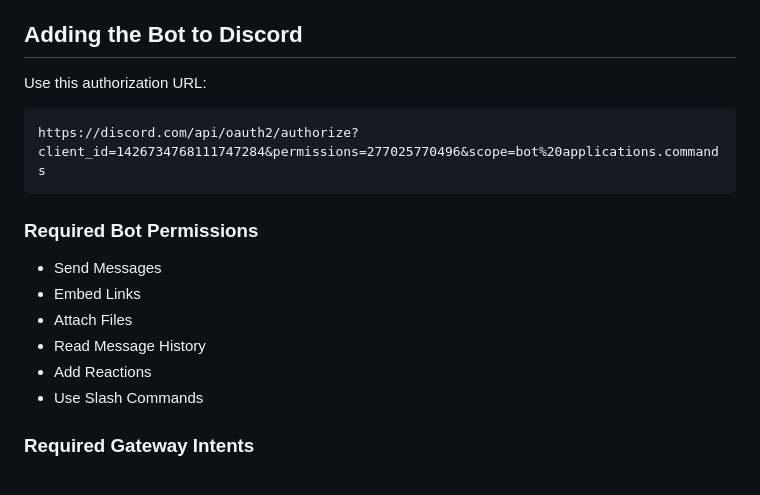
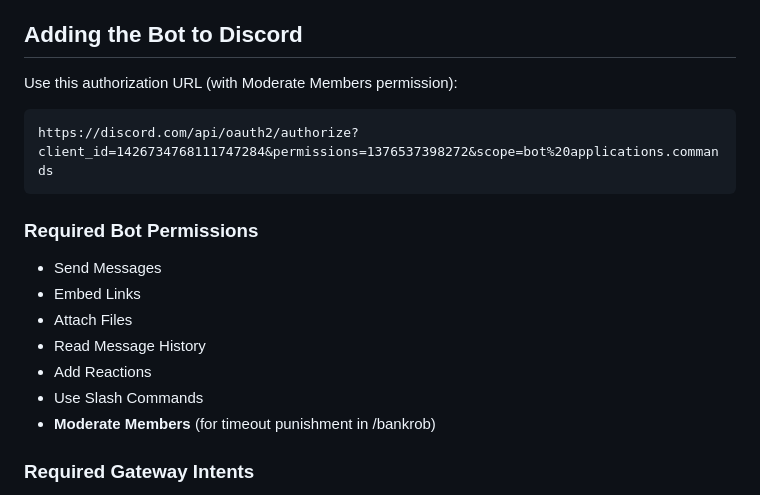
Before and after one commit to gomezfy/Sheriffbot-, a Markdown page: replit.md, the part around the change. Drawn GitHub-style.

Commit message:
Add Moderate Members permission for bot commands
Update the authorization URL and documentation to include the 'Moderate Members' permission, necessary for the /bankrob command to function correctly.

Replit-Commit-Author: Agent
Replit-Commit-Session-Id: 2cb5fbc7-c7ec-45d1-a9e9-61fa27ebf5fd
Replit-Commit-Checkpoint-Type: full_checkpoint
Replit-Commit-Screenshot-Url: https://storage.googleapis.com/screenshot-production-us-central1/aa63d585-d20a-4fc0-b3c4-9b463fcd85cc/2cb5fbc7-c7ec-45d1-a9e9-61fa27ebf5fd/uil8h0C

````diff
--- a/replit.md
+++ b/replit.md
@@ -179,9 +179,9 @@ All data is stored in JSON files in the `src/data/` directory:
 - And more...
 
 ## Adding the Bot to Discord
-Use this authorization URL:
+Use this authorization URL (with Moderate Members permission):
 ```
-https://discord.com/api/oauth2/authorize?client_id=1426734768111747284&permissions=277025770496&scope=bot%20applications.commands
+https://discord.com/api/oauth2/authorize?client_id=1426734768111747284&permissions=1376537398272&scope=bot%20applications.commands
 ```
 
 ### Required Bot Permissions
@@ -191,6 +191,7 @@ https://discord.com/api/oauth2/authorize?client_id=1426734768111747284&permissio
 - Read Message History
 - Add Reactions
 - Use Slash Commands
+- **Moderate Members** (for timeout punishment in /bankrob)
 
 ### Required Gateway Intents
 - Server Members Intent
````
